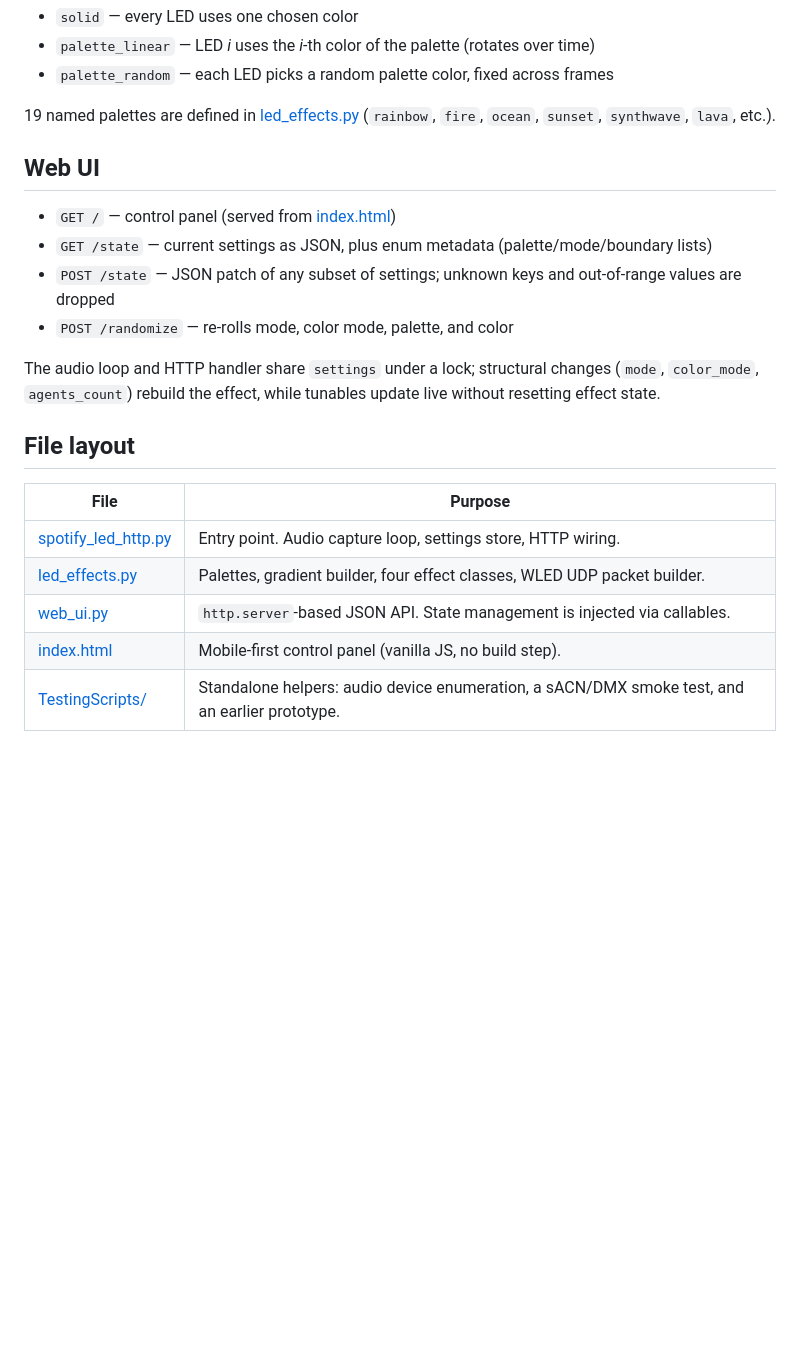
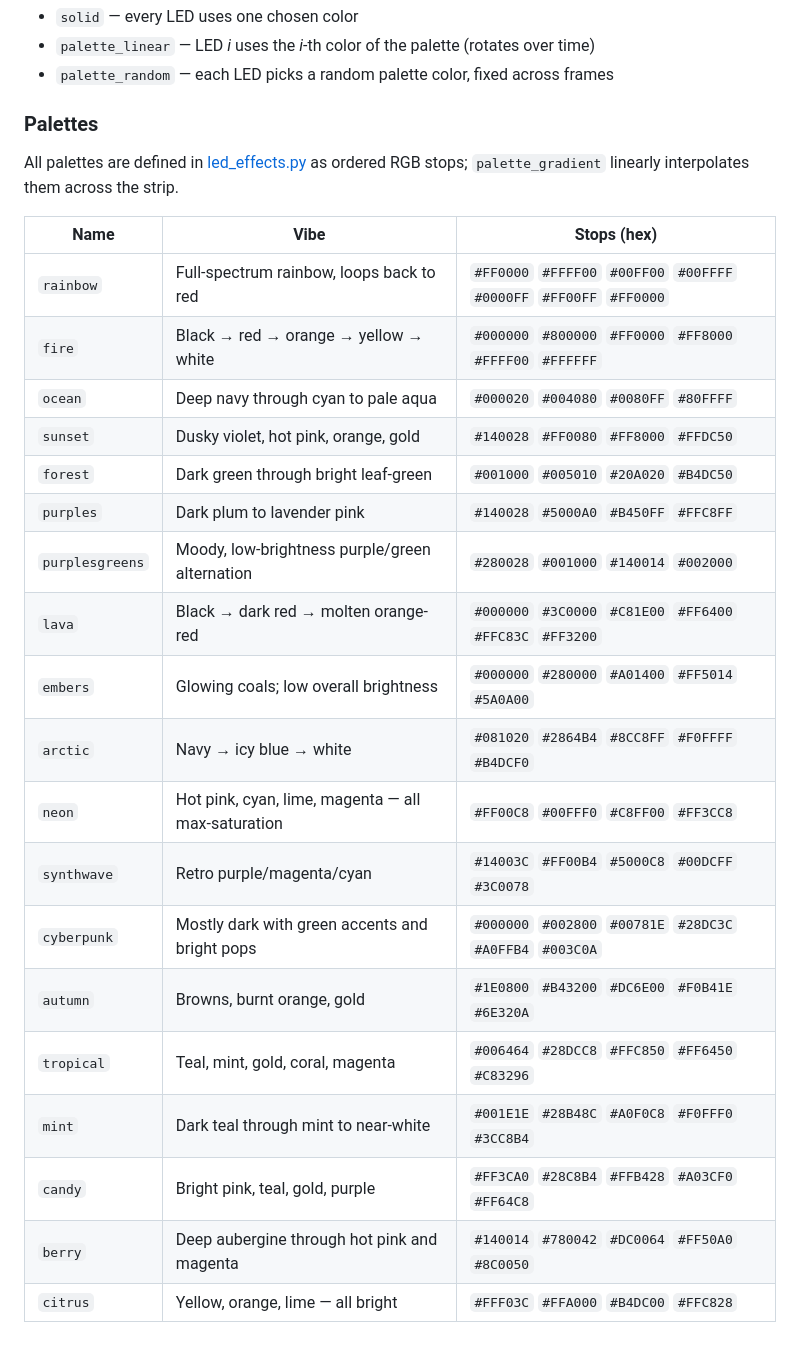
Before and after one commit to phillipa/SpotifyLeds, a Markdown page: README.md, the part around one of its changes. Rendered like a GitHub page; blank space fills up the shorter version.

```diff
--- a/README.md
+++ b/README.md
@@ -57,23 +76,28 @@ Color modes apply to all effects:
 - `palette_linear` — LED *i* uses the *i*-th color of the palette (rotates over time)
 - `palette_random` — each LED picks a random palette color, fixed across frames
 
-19 named palettes are defined in [led_effects.py](led_effects.py:9-32) (`rainbow`, `fire`, `ocean`, `sunset`, `synthwave`, `lava`, etc.).
+### Palettes
 
-## Web UI
+All palettes are defined in [led_effects.py](led_effects.py:9-32) as ordered RGB stops; `palette_gradient` linearly interpolates them across the strip.
 
-- `GET /` — control panel (served from [index.html](index.html))
-- `GET /state` — current settings as JSON, plus enum metadata (palette/mode/boundary lists)
-- `POST /state` — JSON patch of any subset of settings; unknown keys and out-of-range values are dropped
-- `POST /randomize` — re-rolls mode, color mode, palette, and color
-
-The audio loop and HTTP handler share `settings` under a lock; structural changes (`mode`, `color_mode`, `agents_count`) rebuild the effect, while tunables update live without resetting effect state.
-
-## File layout
-
-| File | Purpose |
-| --- | --- |
-| [spotify_led_http.py](spotify_led_http.py) | Entry point. Audio capture loop, settings store, HTTP wiring. |
-| [led_effects.py](led_effects.py) | Palettes, gradient builder, four effect classes, WLED UDP packet builder. |
-| [web_ui.py](web_ui.py) | `http.server`-based JSON API. State management is injected via callables. |
-| [index.html](index.html) | Mobile-first control panel (vanilla JS, no build step). |
-| [TestingScripts/](TestingScripts/) | Standalone helpers: audio device enumeration, a sACN/DMX smoke test, and an earlier prototype. |
+| Name | Vibe | Stops (hex) |
+| --- | --- | --- |
+| `rainbow` | Full-spectrum rainbow, loops back to red | `#FF0000` `#FFFF00` `#00FF00` `#00FFFF` `#0000FF` `#FF00FF` `#FF0000` |
+| `fire` | Black → red → orange → yellow → white | `#000000` `#800000` `#FF0000` `#FF8000` `#FFFF00` `#FFFFFF` |
+| `ocean` | Deep navy through cyan to pale aqua | `#000020` `#004080` `#0080FF` `#80FFFF` |
+| `sunset` | Dusky violet, hot pink, orange, gold | `#140028` `#FF0080` `#FF8000` `#FFDC50` |
+| `forest` | Dark green through bright leaf-green | `#001000` `#005010` `#20A020` `#B4DC50` |
+| `purples` | Dark plum to lavender pink | `#140028` `#5000A0` `#B450FF` `#FFC8FF` |
+| `purplesgreens` | Moody, low-brightness purple/green alternation | `#280028` `#001000` `#140014` `#002000` |
+| `lava` | Black → dark red → molten orange-red | `#000000` `#3C0000` `#C81E00` `#FF6400` `#FFC83C` `#FF3200` |
+| `embers` | Glowing coals; low overall brightness | `#000000` `#280000` `#A01400` `#FF5014` `#5A0A00` |
+| `arctic` | Navy → icy blue → white | `#081020` `#2864B4` `#8CC8FF` `#F0FFFF` `#B4DCF0` |
+| `neon` | Hot pink, cyan, lime, magenta — all max-saturation | `#FF00C8` `#00FFF0` `#C8FF00` `#FF3CC8` |
+| `synthwave` | Retro purple/magenta/cyan | `#14003C` `#FF00B4` `#5000C8` `#00DCFF` `#3C0078` |
+| `cyberpunk` | Mostly dark with green accents and bright pops | `#000000` `#002800` `#00781E` `#28DC3C` `#A0FFB4` `#003C0A` |
+| `autumn` | Browns, burnt orange, gold | `#1E0800` `#B43200` `#DC6E00` `#F0B41E` `#6E320A` |
+| `tropical` | Teal, mint, gold, coral, magenta | `#006464` `#28DCC8` `#FFC850` `#FF6450` `#C83296` |
+| `mint` | Dark teal through mint to near-white | `#001E1E` `#28B48C` `#A0F0C8` `#F0FFF0` `#3CC8B4` |
+| `candy` | Bright pink, teal, gold, purple | `#FF3CA0` `#28C8B4` `#FFB428` `#A03CF0` `#FF64C8` |
+| `berry` | Deep aubergine through hot pink and magenta | `#140014` `#780042` `#DC0064` `#FF50A0` `#8C0050` |
+| `citrus` | Yellow, orange, lime — all bright | `#FFF03C` `#FFA000` `#B4DC00` `#FFC828` |
```
Also changed, not shown: other parts of README.md (+19 -0 lines).
